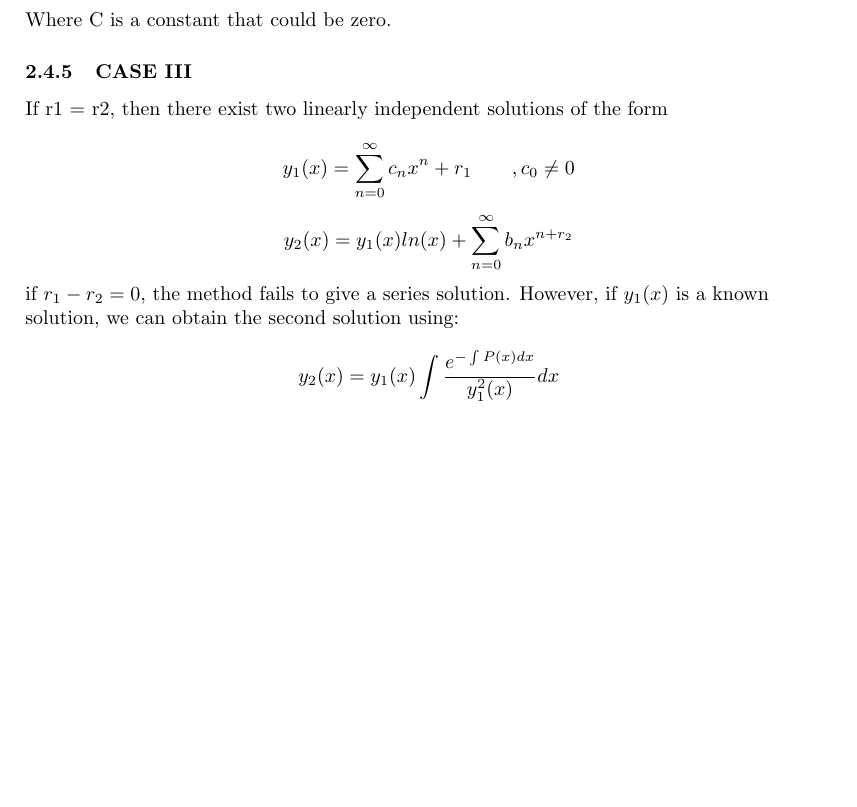
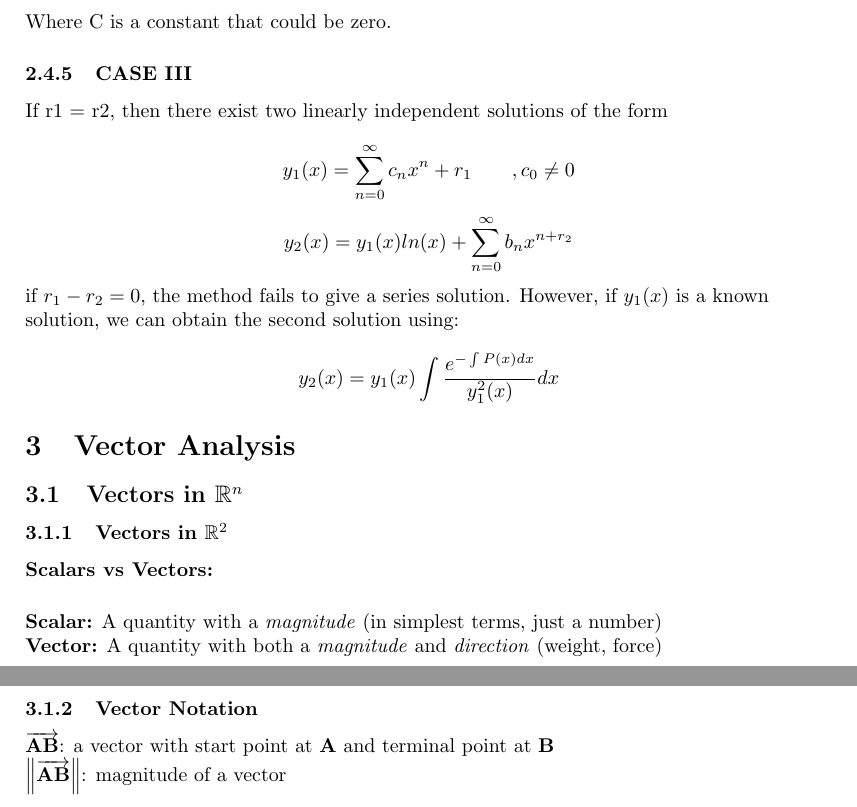
Before and after one commit to jjfarmar/AEM-NOTES, a LaTeX document (AEM_NOTES.tex): part of page 8 of 8 before the commit and two parts of pages 8 and 9 of 9 after it, the two joined at a grey line, cut so that both start at the same text, the shorter picture padded with empty space. Compiled offline with pdfLaTeX.

Commit message:
added initial vector analysis section

```diff
--- a/AEM_NOTES.tex
+++ b/AEM_NOTES.tex
@@ -7,6 +7,13 @@
 \usepackage{mathtools}
 \usepackage{tikz}
 \usepackage[dvipsnames]{xcolor}
+
+
+\DeclarePairedDelimiterX{\infdivx}[2]{(}{)}{%
+  #1\;\delimsize\|\;#2%
+}
+\newcommand{\infdiv}{D\infdivx}
+\DeclarePairedDelimiter{\norm}{\lVert}{\rVert}
 
 \newcommand*\circled[1]{\tikz[baseline=(char.base)]{%
             \node[shape=circle,fill=blue!20,draw,inner sep=2pt] (char) {#1};}}
@@ -66,7 +75,7 @@
 \newcommand{\nat}{\numberset{N}}
 
 \DeclarePairedDelimiter\abs{\lvert}{\rvert}%
-\DeclarePairedDelimiter\norm{\lVert}{\rVert}%
+
 
 \makeatletter
 \let\oldabs\abs
@@ -487,4 +496,23 @@ if \(r_1 - r_2 = 0\), the method fails to give a series solution. However, if \(
 
 \[y_2(x) = y_1(x) \int \frac{e^{-\int P(x)dx}}{y_1^2(x)} dx\]
 
+\section{Vector Analysis}
+
+\subsection{Vectors in \(\mathbb{R}^{n}\)}
+\subsubsection{Vectors in \(\mathbb{R}^{2}\)}
+
+\textbf{Scalars vs Vectors:}\vspace{0.5cm}
+
+\textbf{Scalar:} A quantity with a \textit{magnitude} (in simplest terms, just a number)\\
+\textbf{Vector:} A quantity with both a \textit{magnitude} and \textit{direction} (weight, force)\vspace{0.5cm}
+
+\subsubsection{Vector Notation}
+
+\(\overrightarrow{\mathbf{AB}}\): a vector with start point at \(\mathbf{A}\) and terminal point at \(\mathbf{B}\)\\
+\(\norm{\overrightarrow{\mathbf{AB}}}\): magnitude of a vector
+
+
+
+
+
 \end{document}
```
Also changed, not shown: AEM_NOTES.pdf, AEM_NOTES.tex (2 more changed lines), 3 other files.
